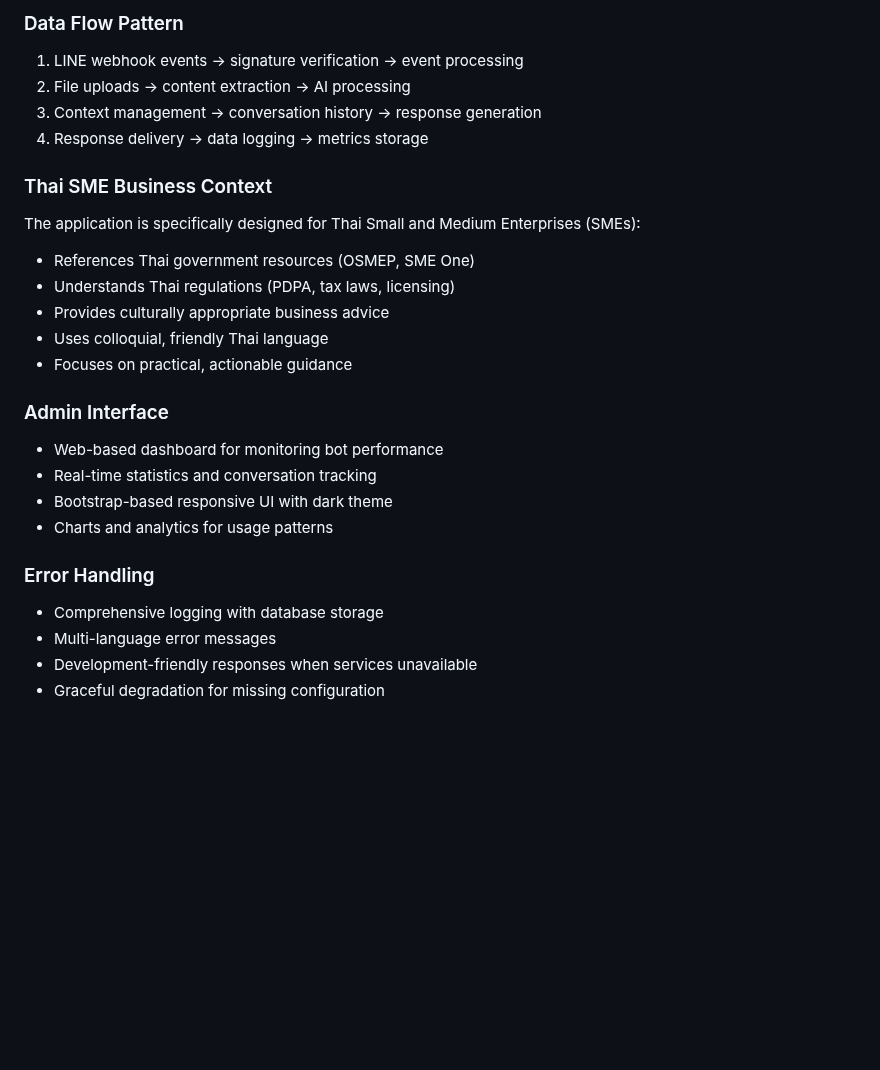
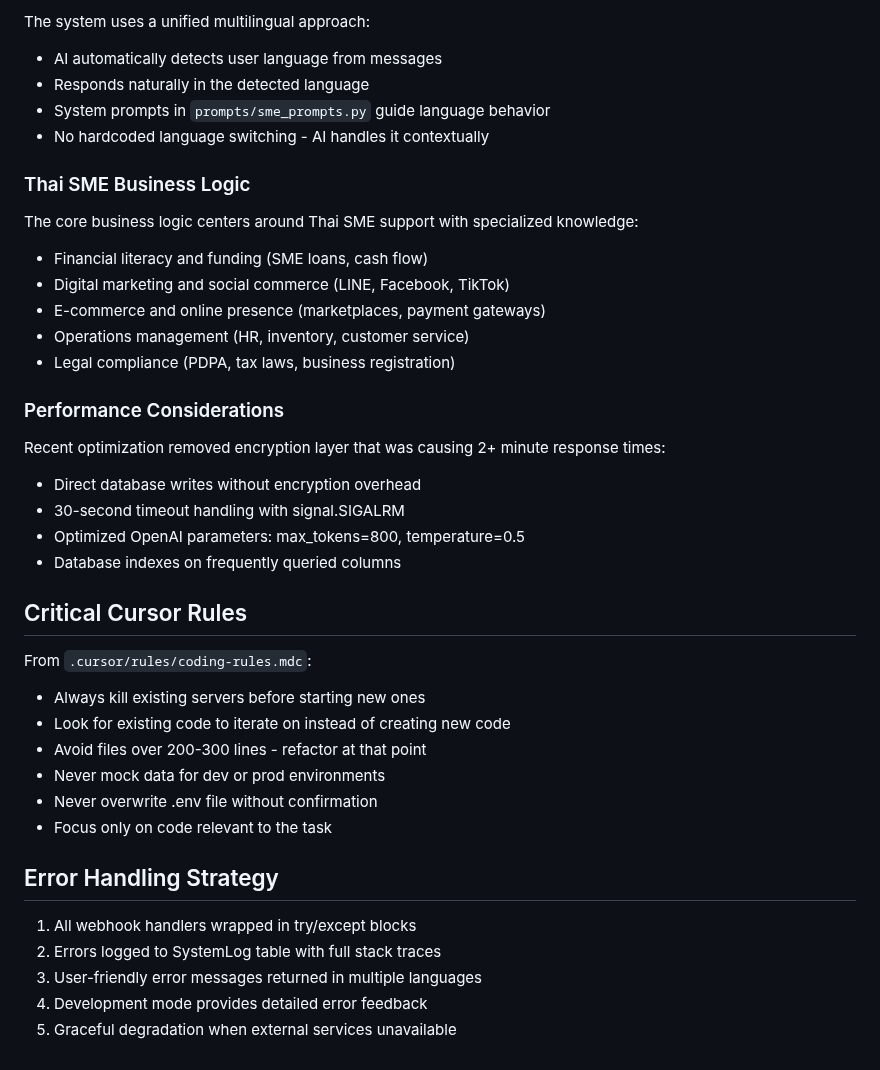
Before and after one commit to tkhongsap/LINE-SME-Thailand-Support, a Markdown page: CLAUDE.md, the part around one of its changes. GitHub-like rendering; blank space fills up the shorter version.

```diff
--- a/CLAUDE.md
+++ b/CLAUDE.md
@@ -71,26 +64,41 @@ uv run python main.py
 
-### Data Flow Pattern
-1. LINE webhook events → signature verification → event processing
-2. File uploads → content extraction → AI processing
-3. Context management → conversation history → response generation
-4. Response delivery → data logging → metrics storage
+The system uses a unified multilingual approach:
+- AI automatically detects user language from messages
+- Responds naturally in the detected language
+- System prompts in `prompts/sme_prompts.py` guide language behavior
+- No hardcoded language switching - AI handles it contextually
 
-### Thai SME Business Context
-The application is specifically designed for Thai Small and Medium Enterprises (SMEs):
-- References Thai government resources (OSMEP, SME One)
-- Understands Thai regulations (PDPA, tax laws, licensing)
-- Provides culturally appropriate business advice
-- Uses colloquial, friendly Thai language
-- Focuses on practical, actionable guidance
+### Thai SME Business Logic
 
-### Admin Interface
-- Web-based dashboard for monitoring bot performance
-- Real-time statistics and conversation tracking
-- Bootstrap-based responsive UI with dark theme
-- Charts and analytics for usage patterns
+The core business logic centers around Thai SME support with specialized knowledge:
+- Financial literacy and funding (SME loans, cash flow)
+- Digital marketing and social commerce (LINE, Facebook, TikTok)
+- E-commerce and online presence (marketplaces, payment gateways)
+- Operations management (HR, inventory, customer service)
+- Legal compliance (PDPA, tax laws, business registration)
 
-### Error Handling
-- Comprehensive logging with database storage
-- Multi-language error messages
-- Development-friendly responses when services unavailable
-- Graceful degradation for missing configuration
+### Performance Considerations
+
+Recent optimization removed encryption layer that was causing 2+ minute response times:
+- Direct database writes without encryption overhead
+- 30-second timeout handling with signal.SIGALRM
+- Optimized OpenAI parameters: max_tokens=800, temperature=0.5
+- Database indexes on frequently queried columns
+
+## Critical Cursor Rules
+
+From `.cursor/rules/coding-rules.mdc`:
+- Always kill existing servers before starting new ones
+- Look for existing code to iterate on instead of creating new code
+- Avoid files over 200-300 lines - refactor at that point
+- Never mock data for dev or prod environments
+- Never overwrite .env file without confirmation
+- Focus only on code relevant to the task
+
+## Error Handling Strategy
+
+1. All webhook handlers wrapped in try/except blocks
+2. Errors logged to SystemLog table with full stack traces
+3. User-friendly error messages returned in multiple languages
+4. Development mode provides detailed error feedback
+5. Graceful degradation when external services unavailable
```
Also changed, not shown: other parts of CLAUDE.md (+44 -51 lines).
